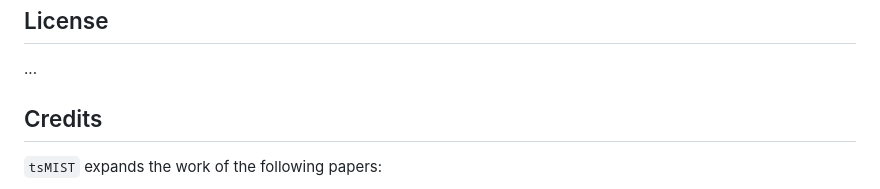
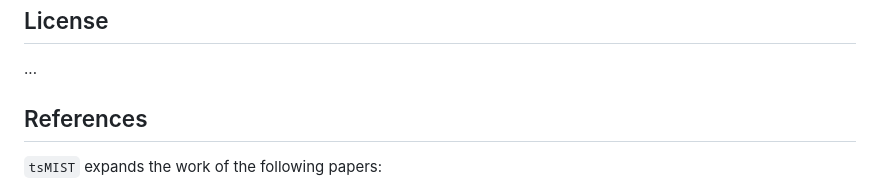
Before and after one commit to Nia3324/Morphing, a Markdown page: README.md, the part around the change. GitHub-like rendering.

```diff
--- a/README.md
+++ b/README.md
@@ -58,7 +58,7 @@ git clone https://github.com/Nia3324/Morphing
 
 
 
-## Credits
+## References
 
 `tsMIST` expands the work of the following papers:
 
```
